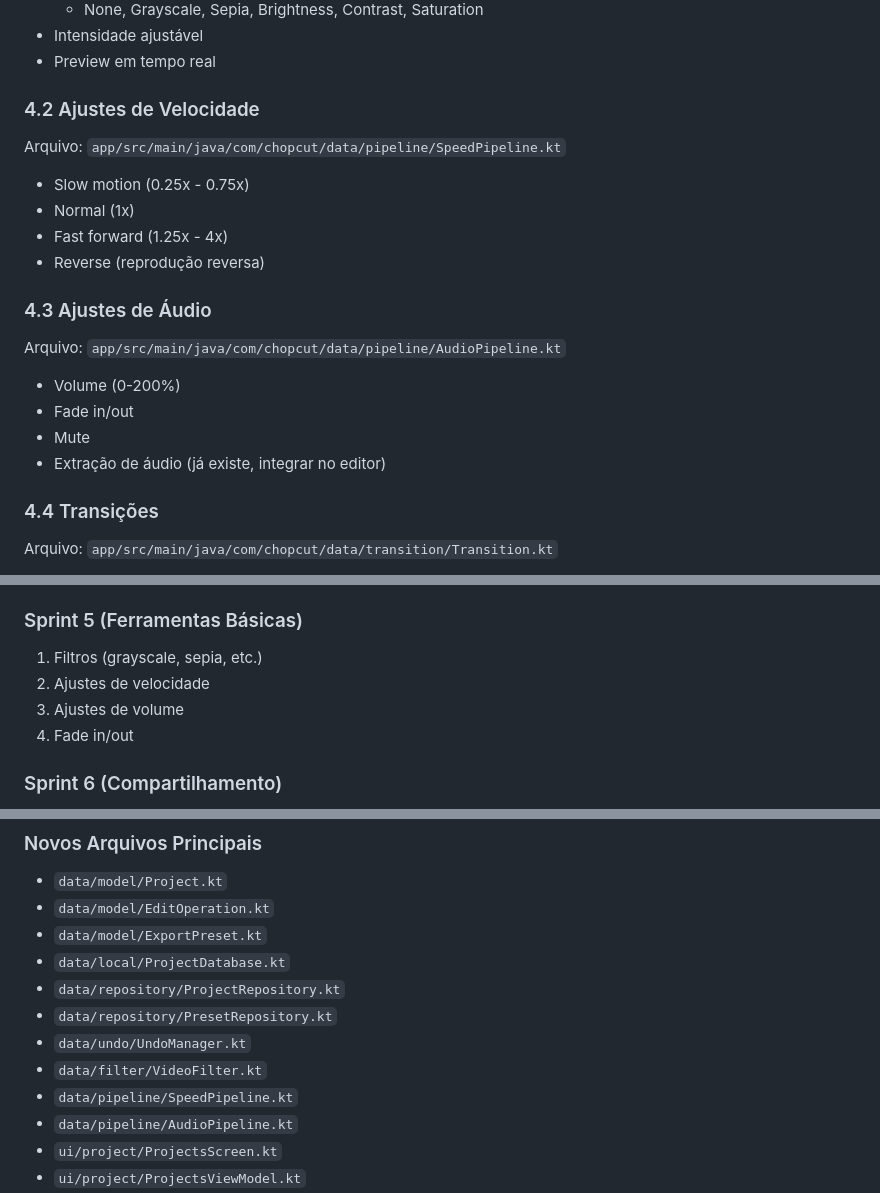
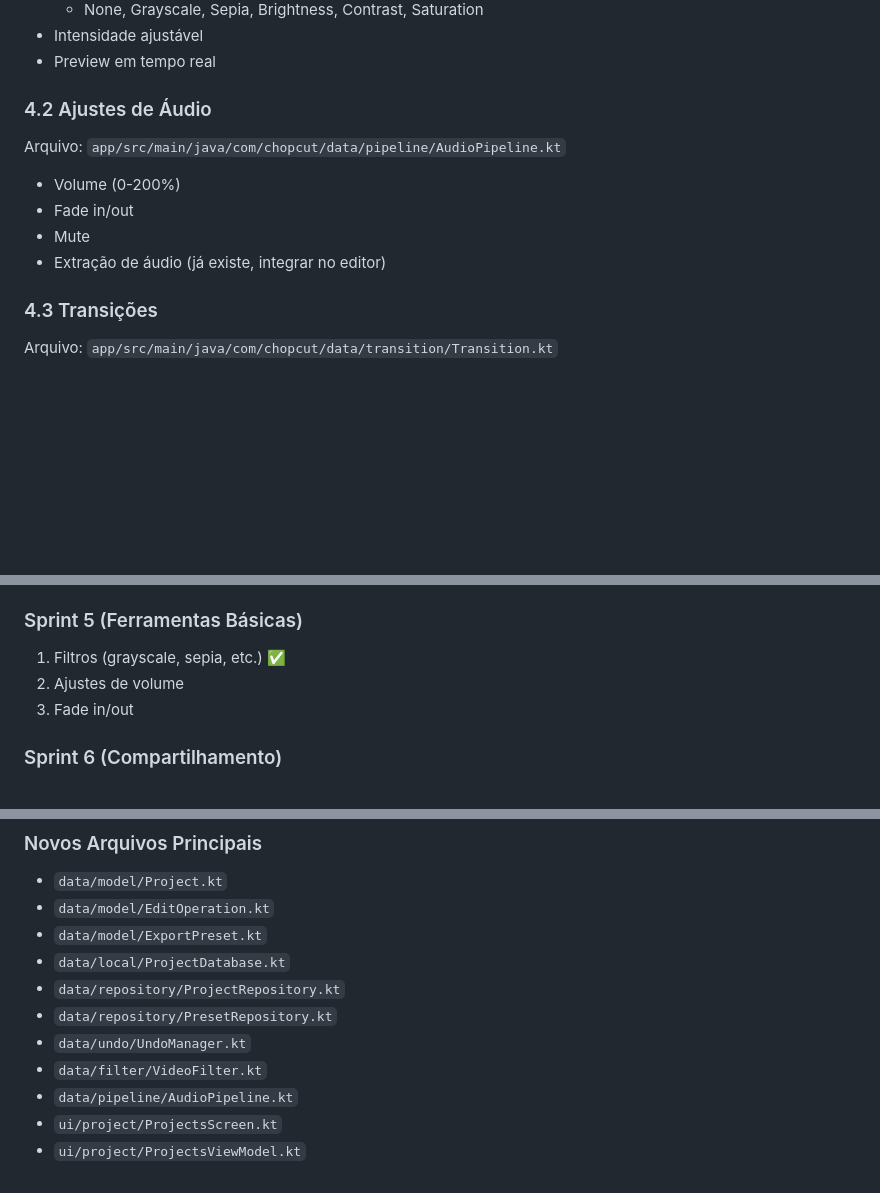
Before and after one commit to dglds/ChopCut, a Markdown page: backlogv3.md, 3 parts joined by grey strips. Drawn GitHub-style; blank space fills up the shorter version.

Commit message:
docs: Remove speed adjustment from Sprint 5 scope
- Remove seção 4.2 de ajustes de velocidade
- Remove referência a SpeedPipeline.kt
- Remove tarefa de ajustes de velocidade da Sprint 5
- Atualiza critérios de sucesso

Co-Authored-By: Claude Opus 4.5 <noreply@anthropic.com>

```diff
--- a/backlogv3.md
+++ b/backlogv3.md
@@ -160,15 +160,7 @@ Arquivos:
 - Intensidade ajustável
 - Preview em tempo real
 
-### 4.2 Ajustes de Velocidade
-
-Arquivo: `app/src/main/java/com/chopcut/data/pipeline/SpeedPipeline.kt`
-- Slow motion (0.25x - 0.75x)
-- Normal (1x)
-- Fast forward (1.25x - 4x)
-- Reverse (reprodução reversa)
-
-### 4.3 Ajustes de Áudio
+### 4.2 Ajustes de Áudio
 
 Arquivo: `app/src/main/java/com/chopcut/data/pipeline/AudioPipeline.kt`
 - Volume (0-200%)
@@ -176,7 +168,7 @@ Arquivo: `app/src/main/java/com/chopcut/data/pipeline/AudioPipeline.kt`
 - Mute
 - Extração de áudio (já existe, integrar no editor)
 
-### 4.4 Transições
+### 4.3 Transições
 
 Arquivo: `app/src/main/java/com/chopcut/data/transition/Transition.kt`
 - Fade in/out
@@ -298,10 +290,9 @@ Arquivos: vários
 
 ### Sprint 5 (Ferramentas Básicas)
 
-1. Filtros (grayscale, sepia, etc.)
-2. Ajustes de velocidade
-3. Ajustes de volume
-4. Fade in/out
+1. Filtros (grayscale, sepia, etc.) ✅
+2. Ajustes de volume
+3. Fade in/out
 
 ### Sprint 6 (Compartilhamento)
 
@@ -329,7 +320,6 @@ Arquivos: vários
 - `data/repository/PresetRepository.kt`
 - `data/undo/UndoManager.kt`
 - `data/filter/VideoFilter.kt`
-- `data/pipeline/SpeedPipeline.kt`
 - `data/pipeline/AudioPipeline.kt`
 - `ui/project/ProjectsScreen.kt`
 - `ui/project/ProjectsViewModel.kt`
```
Also changed, not shown: other parts of backlogv3.md (+0 -1 lines).
